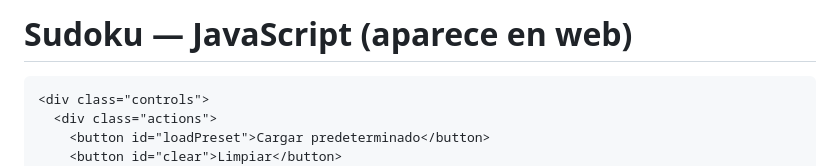
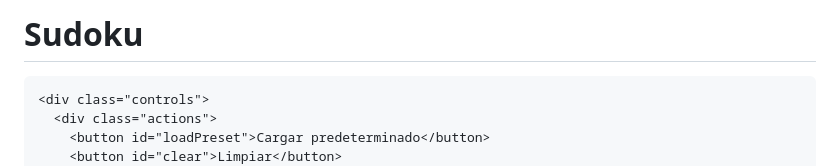
Before and after one commit to RIMACHI-MRSCRIPTO/Sudoku, a Markdown page: README.md, the part around the change. GitHub-like rendering.

```diff
--- a/README.md
+++ b/README.md
@@ -32,7 +32,7 @@
   </style>
 </head>
 <body>
-  <h1>Sudoku — JavaScript (aparece en web)</h1>
+  <h1>Sudoku</h1>
   <div class="container">
     <div>
       <div id="board" class="board" aria-label="Tablero de Sudoku"></div>
```
